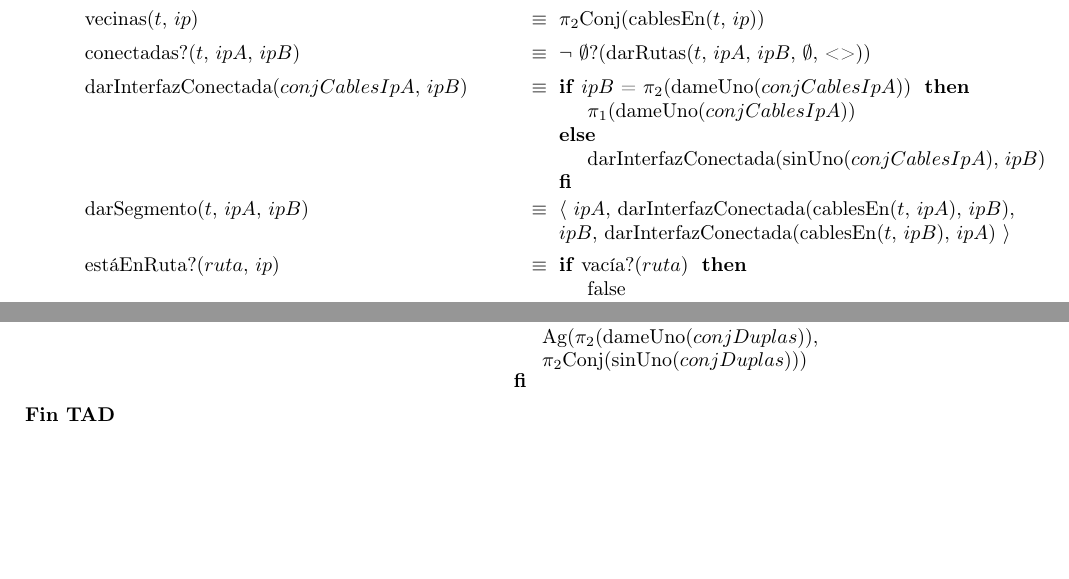
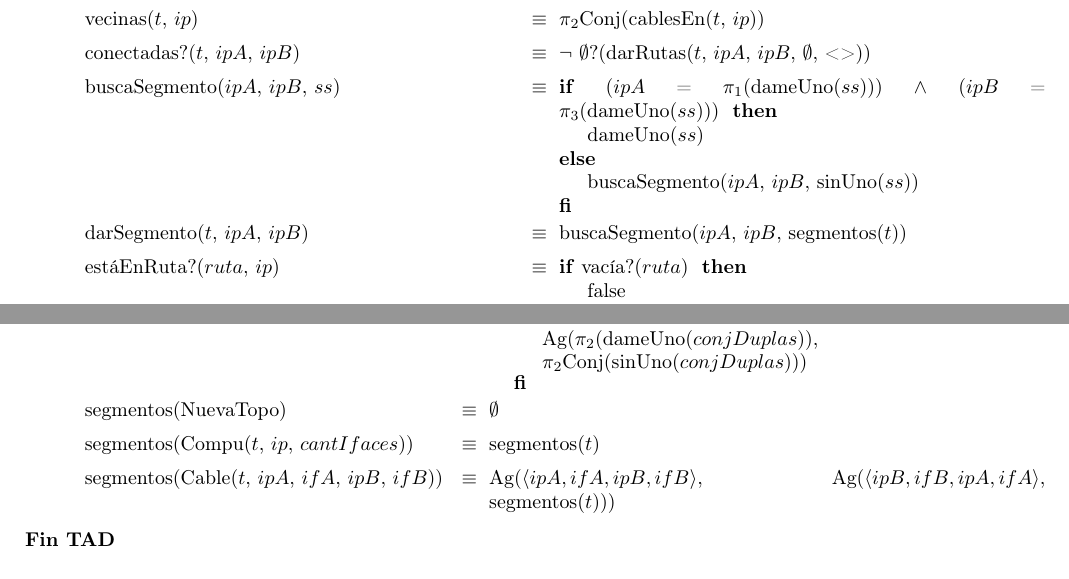
Before and after one commit to franciscod/aed2-tp1, a LaTeX document (tp1-algo2-grupo12.tex, which reads topologia.tex): two parts of pages 6 and 7 of 7, joined at a grey line, cut so that both start at the same text. The pictures show the PDF file tp1-algo2-grupo12.pdf that the author committed with the source.

Commit message:
refactor darInterfazConectada en segmentos y buscaSegmento

```diff
--- a/topologia.tex
+++ b/topologia.tex
@@ -73,12 +73,18 @@
 	\tadAxioma{conectadas?($t$, $ipA$, $ipB$)}{
 		$\neg$ $\emptyset$?(darRutas($t$, $ipA$, $ipB$, $\emptyset$, <>))
 	}
-		\tadAxioma{darInterfazConectada($conjCablesIpA$, $ipB$)}{
-			\IF $ipB$ = $\pi_2$(dameUno($conjCablesIpA$)) THEN $\pi_1$(dameUno($conjCablesIpA$)) ELSE darInterfazConectada(sinUno($conjCablesIpA$), $ipB$) FI
-		}
-		\tadAxioma{darSegmento($t$, $ipA$, $ipB$)}{
-			$\langle$ $ipA$, darInterfazConectada(cablesEn($t$, $ipA$), $ipB$), \\ $ipB$, darInterfazConectada(cablesEn($t$, $ipB$), $ipA$) $\rangle$
-		}
+	\tadAxioma{buscaSegmento($ipA$, $ipB$, $ss$)}{
+		\IF ($ipA$ = $\pi_1$(dameUno($ss$))) $\land$ ($ipB$ = $\pi_3$(dameUno($ss$))) THEN
+			dameUno($ss$)
+		ELSE
+			buscaSegmento($ipA$, $ipB$, sinUno($ss$))
+		FI
+	}
+
+	\tadAxioma{darSegmento($t$, $ipA$, $ipB$)}{
+		buscaSegmento($ipA$, $ipB$, segmentos($t$))
+	}
+
 		\tadAxioma{estáEnRuta?($ruta$, $ip$)}{
 					\IF vacía?($ruta$) THEN
 						false
@@ -166,4 +172,13 @@
 			Ag($\pi_2$(dameUno($conjDuplas$)), $\pi_2$Conj(sinUno($conjDuplas$)))
 		FI
 	}
+
+	\tadAlinearAxiomas{segmentos(Cable($t$, $ipA$, $ifA$, $ipB$, $ifB$))}
+
+	\tadAxioma{segmentos(NuevaTopo)}{$\emptyset$}
+	\tadAxioma{segmentos(Compu($t$, $ip$, $cantIfaces$))}{segmentos($t$)}
+	\tadAxioma{segmentos(Cable($t$, $ipA$, $ifA$, $ipB$, $ifB$))}{
+		Ag($\langle ipA, ifA, ipB, ifB \rangle$, Ag($\langle ipB, ifB, ipA, ifA \rangle$, segmentos($t$)))
+	}
+
 \end{tadx}
```
Also changed, not shown: tp1-algo2-grupo12.pdf, topologia.tex (2 more changed lines).
